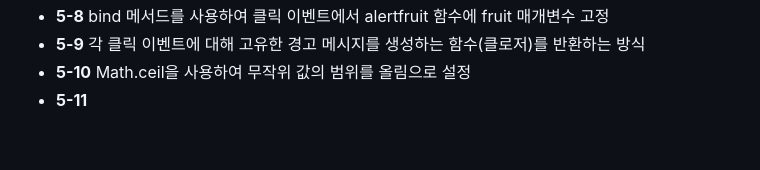
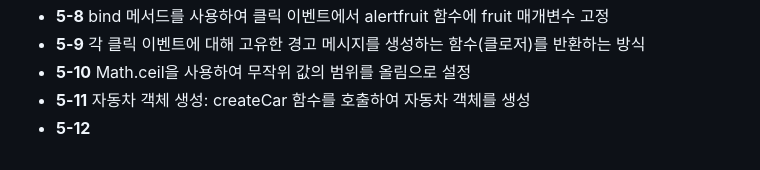
Before and after one commit to jinha-H/jinha, a Markdown page: README.md, the part around the change. GitHub-like rendering.

```diff
--- a/README.md
+++ b/README.md
@@ -100,4 +100,5 @@
 * **5-8** bind 메서드를 사용하여 클릭 이벤트에서 alertfruit 함수에 fruit 매개변수 고정
 * **5-9** 각 클릭 이벤트에 대해 고유한 경고 메시지를 생성하는 함수(클로저)를 반환하는 방식
 * **5-10** Math.ceil을 사용하여 무작위 값의 범위를 올림으로 설정
-* **5-11**
+* **5-11** 자동차 객체 생성: createCar 함수를 호출하여 자동차 객체를 생성
+* **5-12**
```
